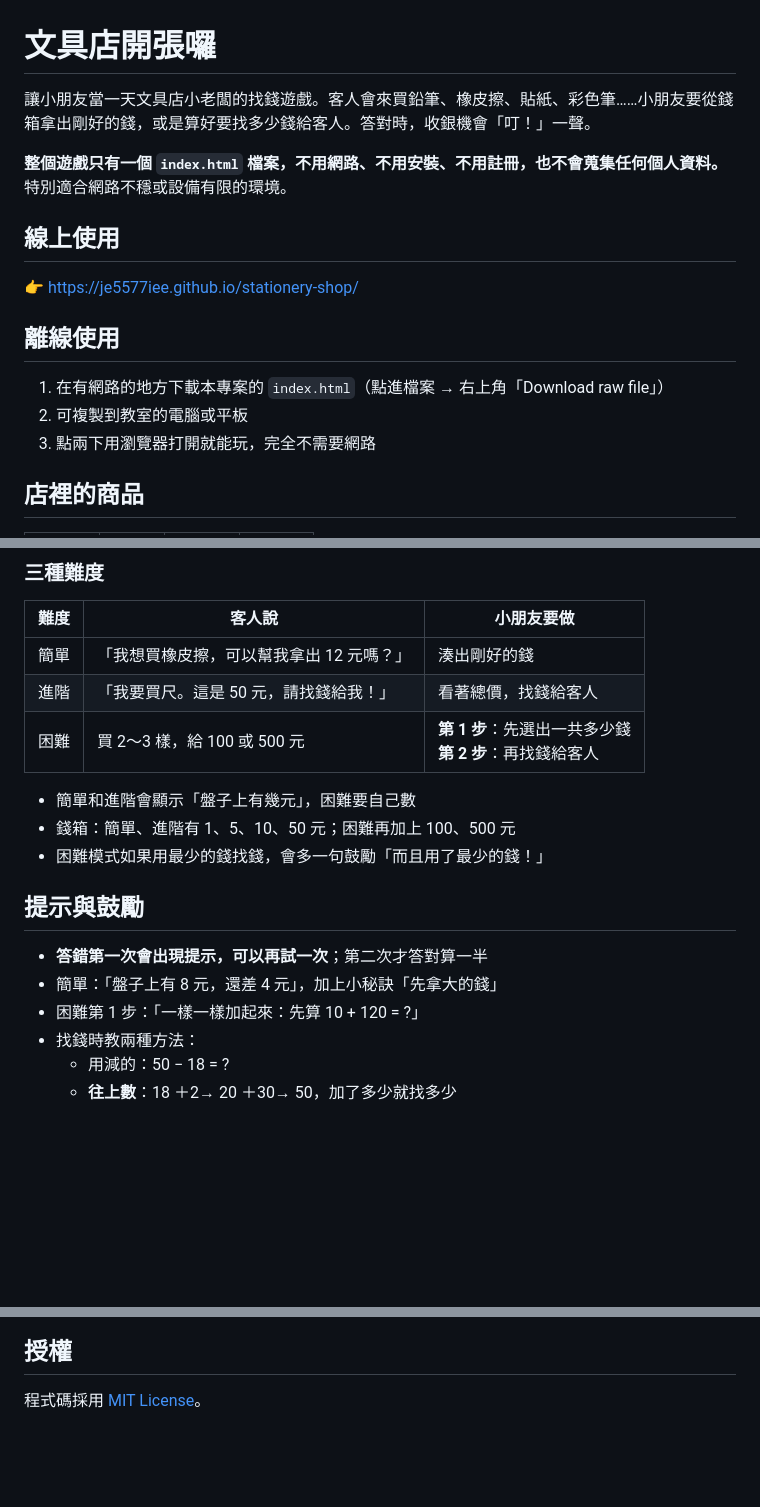
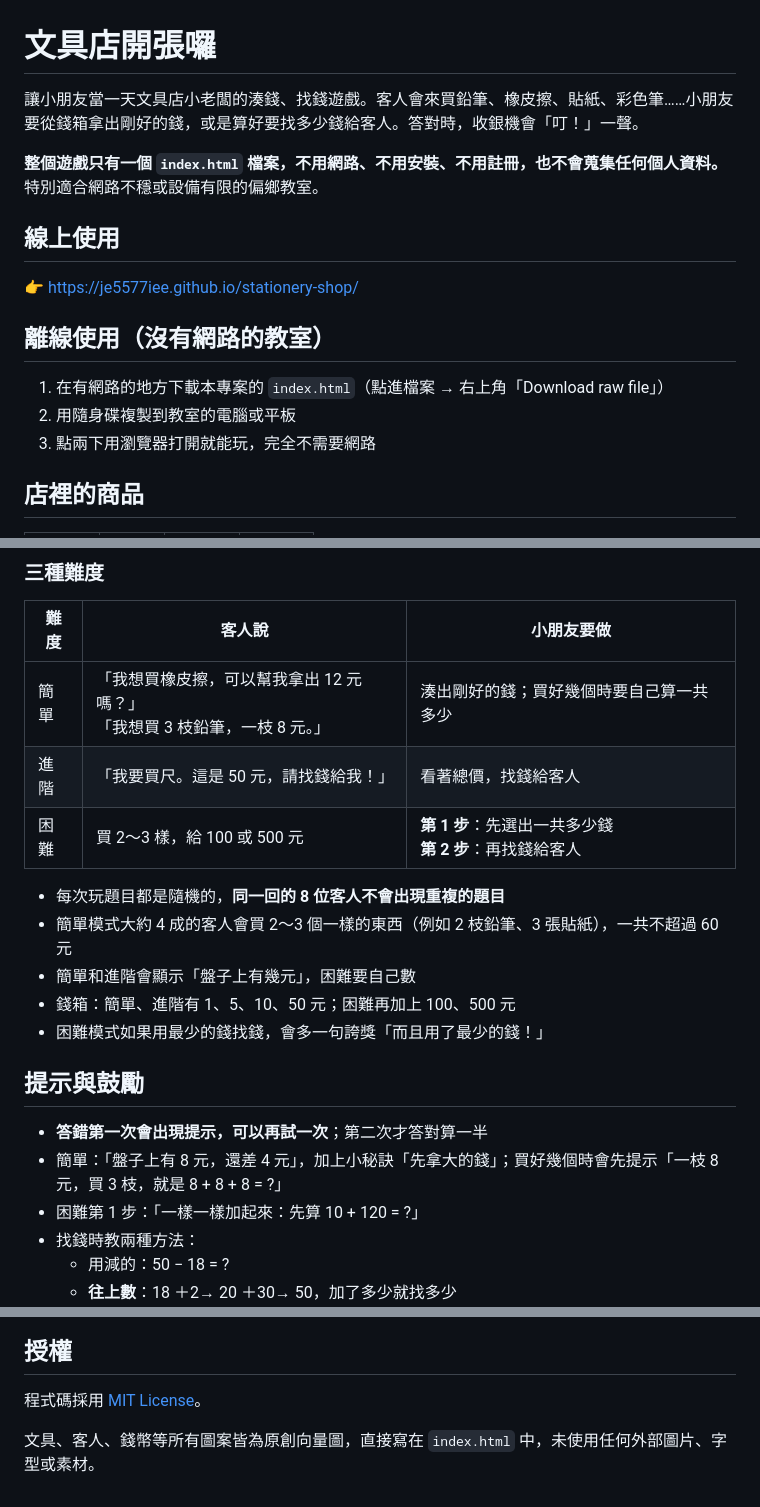
Before and after one commit to je5577iee/stationery-shop, a Markdown page: README.md, 3 parts joined by grey strips. Drawn GitHub-style; blank space fills up the shorter version.

```diff
--- a/README.md
+++ b/README.md
@@ -1,17 +1,17 @@
 # 文具店開張囉
 
-讓小朋友當一天文具店小老闆的找錢遊戲。客人會來買鉛筆、橡皮擦、貼紙、彩色筆……小朋友要從錢箱拿出剛好的錢，或是算好要找多少錢給客人。答對時，收銀機會「叮！」一聲。
+讓小朋友當一天文具店小老闆的湊錢、找錢遊戲。客人會來買鉛筆、橡皮擦、貼紙、彩色筆……小朋友要從錢箱拿出剛好的錢，或是算好要找多少錢給客人。答對時，收銀機會「叮！」一聲。
 
-**整個遊戲只有一個 `index.html` 檔案，不用網路、不用安裝、不用註冊，也不會蒐集任何個人資料。** 特別適合網路不穩或設備有限的環境。
+**整個遊戲只有一個 `index.html` 檔案，不用網路、不用安裝、不用註冊，也不會蒐集任何個人資料。** 特別適合網路不穩或設備有限的偏鄉教室。
 
 ## 線上使用
 
 👉 https://je5577iee.github.io/stationery-shop/
 
-## 離線使用
+## 離線使用（沒有網路的教室）
 
 1. 在有網路的地方下載本專案的 `index.html`（點進檔案 → 右上角「Download raw file」）
-2. 可複製到教室的電腦或平板
+2. 用隨身碟複製到教室的電腦或平板
 3. 點兩下用瀏覽器打開就能玩，完全不需要網路
 
 ## 店裡的商品
@@ -37,18 +37,20 @@
 
 | 難度 | 客人說 | 小朋友要做 |
 |---|---|---|
-| 簡單 | 「我想買橡皮擦，可以幫我拿出 12 元嗎？」 | 湊出剛好的錢 |
+| 簡單 | 「我想買橡皮擦，可以幫我拿出 12 元嗎？」<br>「我想買 3 枝鉛筆，一枝 8 元。」 | 湊出剛好的錢；買好幾個時要自己算一共多少 |
 | 進階 | 「我要買尺。這是 50 元，請找錢給我！」 | 看著總價，找錢給客人 |
 | 困難 | 買 2～3 樣，給 100 或 500 元 | **第 1 步**：先選出一共多少錢<br>**第 2 步**：再找錢給客人 |
 
+- 每次玩題目都是隨機的，**同一回的 8 位客人不會出現重複的題目**
+- 簡單模式大約 4 成的客人會買 2～3 個一樣的東西（例如 2 枝鉛筆、3 張貼紙），一共不超過 60 元
 - 簡單和進階會顯示「盤子上有幾元」，困難要自己數
 - 錢箱：簡單、進階有 1、5、10、50 元；困難再加上 100、500 元
-- 困難模式如果用最少的錢找錢，會多一句鼓勵「而且用了最少的錢！」
+- 困難模式如果用最少的錢找錢，會多一句誇獎「而且用了最少的錢！」
 
 ## 提示與鼓勵
 
 - **答錯第一次會出現提示，可以再試一次**；第二次才答對算一半
-- 簡單：「盤子上有 8 元，還差 4 元」，加上小秘訣「先拿大的錢」
+- 簡單：「盤子上有 8 元，還差 4 元」，加上小秘訣「先拿大的錢」；買好幾個時會先提示「一枝 8 元，買 3 枝，就是 8 + 8 + 8 = ?」
 - 困難第 1 步：「一樣一樣加起來：先算 10 + 120 = ?」
 - 找錢時教兩種方法：
   - 用減的：50 − 18 = ?
@@ -86,3 +88,5 @@
 ## 授權
 
 程式碼採用 [MIT License](LICENSE)。
+
+文具、客人、錢幣等所有圖案皆為原創向量圖，直接寫在 `index.html` 中，未使用任何外部圖片、字型或素材。
```
